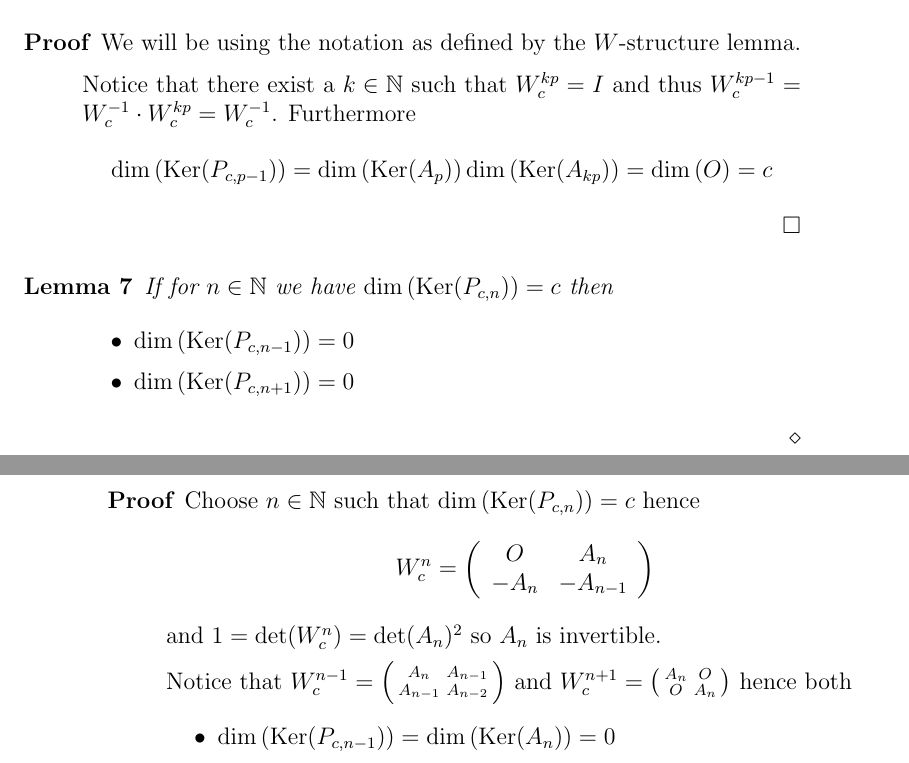
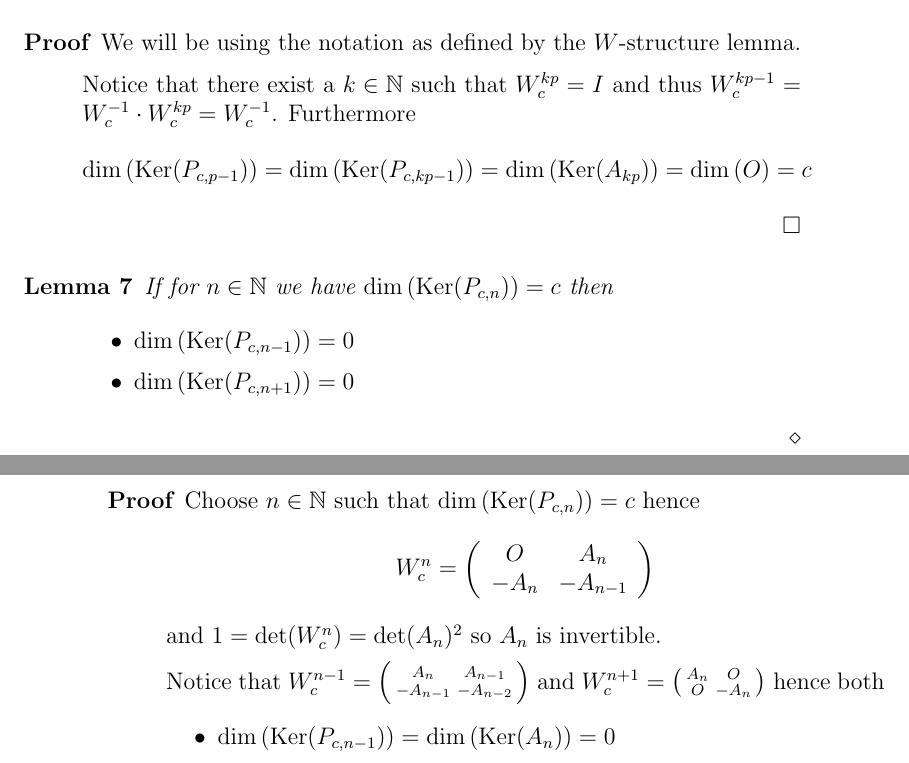
Before and after one commit to dvberkel/mathematics-articles, a LaTeX paper (articles/lightsout/periodicity/periodicity.tex, which reads articles/lightsout/periodicity/content/periodicity.tex): two parts of pages 3 and 4 of 4, joined at a grey line, cut so that both start at the same text. Compiled offline with pdfLaTeX.

Commit message:
fix missing minus issues

```diff
--- a/articles/lightsout/periodicity/content/periodicity.tex
+++ b/articles/lightsout/periodicity/content/periodicity.tex
@@ -203,7 +203,8 @@ E_{c} := \left(
   \[
   \dim\left(\Ker(P_{c,p-1})\right)
   =
-  \dim\left(\Ker(A_{p})\right)
+  \dim\left(\Ker(P_{c,kp-1})\right)
+  =
   \dim\left(\Ker(A_{kp})\right) = \dim\left(O\right)
   = c
   \]
@@ -233,9 +234,9 @@ E_{c} := \left(
   invertible.
 
   Notice that
-  $W_{c}^{n-1} = \left(\begin{smallmatrix} A_{n} & A_{n-1} \\A_{n-1} & A_{n-2} \\\end{smallmatrix}\right)$
+  $W_{c}^{n-1} = \left(\begin{smallmatrix} A_{n} & A_{n-1} \\-A_{n-1} & -A_{n-2} \\\end{smallmatrix}\right)$
   and
-  $W_{c}^{n+1} = \left(\begin{smallmatrix} A_{n} & O \\ O & A_{n} \\\end{smallmatrix}\right)$
+  $W_{c}^{n+1} = \left(\begin{smallmatrix} A_{n} & O \\ O & -A_{n} \\\end{smallmatrix}\right)$
   hence both
   \begin{itemize}
     \item $\dim\left(\Ker(P_{c,n-1})\right) = \dim\left(\Ker(A_{n})\right) = 0$
```
